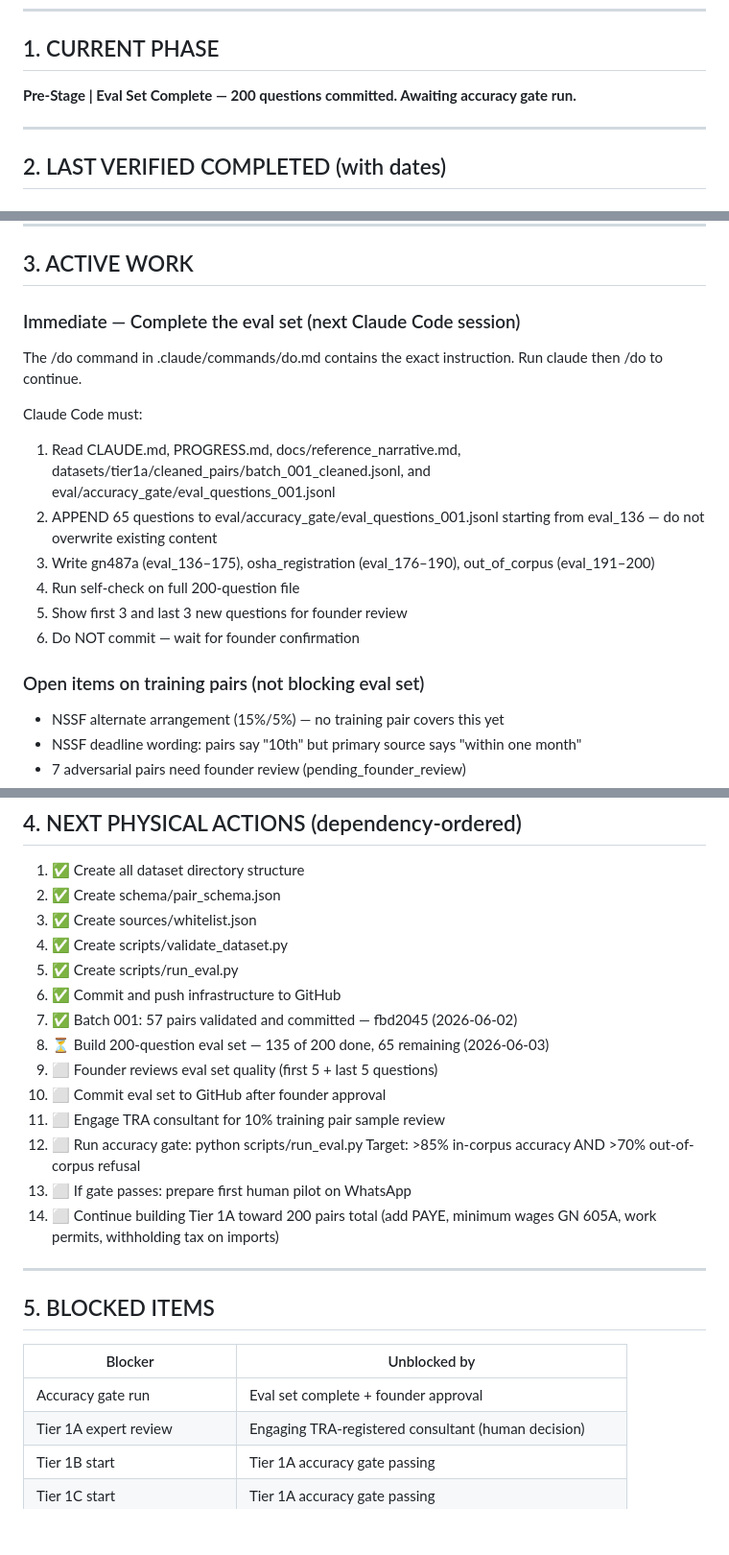
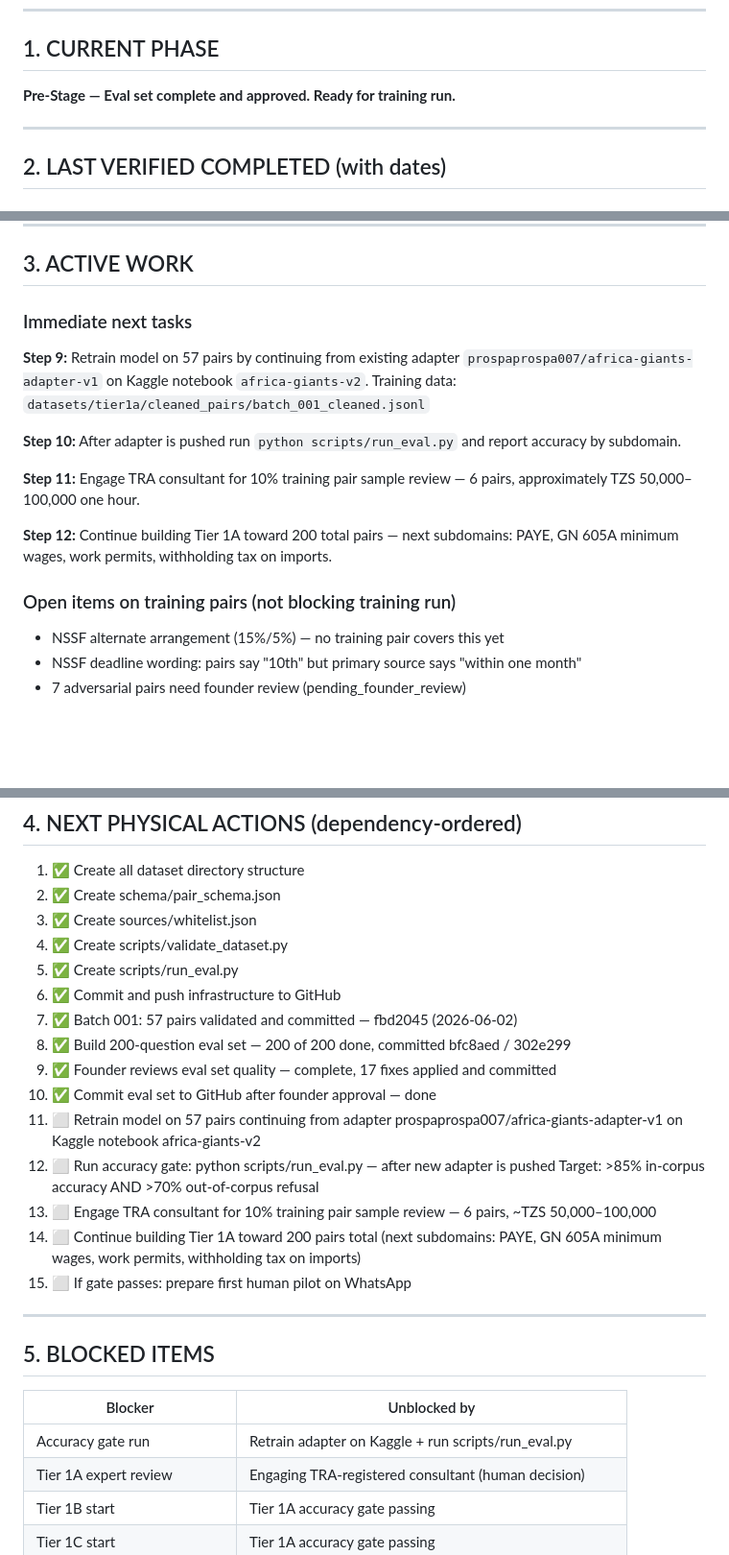
Before and after one commit to prosperpiusmbaruku007-ship-it/AFRICA-GIANTS, a Markdown page: PROGRESS.md, 3 parts joined by grey strips. Shown at 96% size. GitHub-like rendering; blank space fills up the shorter version.

Commit message:
progress update founder eval review complete ready for training run

```diff
--- a/PROGRESS.md
+++ b/PROGRESS.md
@@ -15,7 +15,7 @@
 
 ## 1. CURRENT PHASE
 
-**Pre-Stage | Eval Set Complete — 200 questions committed. Awaiting accuracy gate run.**
+**Pre-Stage — Eval set complete and approved. Ready for training run.**
 
 ---
 
@@ -59,24 +59,22 @@ Eval set complete: 200 questions written, 17 post-review fixes applied, committe
 
 ## 3. ACTIVE WORK
 
-### Immediate — Complete the eval set (next Claude Code session)
+### Immediate next tasks
 
-The /do command in .claude/commands/do.md contains the exact instruction.
-Run claude then /do to continue.
+**Step 9:** Retrain model on 57 pairs by continuing from existing adapter
+`prospaprospa007/africa-giants-adapter-v1` on Kaggle notebook `africa-giants-v2`.
+Training data: `datasets/tier1a/cleaned_pairs/batch_001_cleaned.jsonl`
 
-Claude Code must:
-1. Read CLAUDE.md, PROGRESS.md, docs/reference_narrative.md,
-   datasets/tier1a/cleaned_pairs/batch_001_cleaned.jsonl,
-   and eval/accuracy_gate/eval_questions_001.jsonl
-2. APPEND 65 questions to eval/accuracy_gate/eval_questions_001.jsonl
-   starting from eval_136 — do not overwrite existing content
-3. Write gn487a (eval_136–175), osha_registration (eval_176–190),
-   out_of_corpus (eval_191–200)
-4. Run self-check on full 200-question file
-5. Show first 3 and last 3 new questions for founder review
-6. Do NOT commit — wait for founder confirmation
+**Step 10:** After adapter is pushed run `python scripts/run_eval.py` and report
+accuracy by subdomain.
 
-### Open items on training pairs (not blocking eval set)
+**Step 11:** Engage TRA consultant for 10% training pair sample review — 6 pairs,
+approximately TZS 50,000–100,000 one hour.
+
+**Step 12:** Continue building Tier 1A toward 200 total pairs — next subdomains:
+PAYE, GN 605A minimum wages, work permits, withholding tax on imports.
+
+### Open items on training pairs (not blocking training run)
 - NSSF alternate arrangement (15%/5%) — no training pair covers this yet
 - NSSF deadline wording: pairs say "10th" but primary source says "within one month"
 - 7 adversarial pairs need founder review (pending_founder_review)
@@ -93,15 +91,17 @@ Claude Code must:
 5. ✅ Create scripts/run_eval.py
 6. ✅ Commit and push infrastructure to GitHub
 7. ✅ Batch 001: 57 pairs validated and committed — fbd2045 (2026-06-02)
-8. ⏳ Build 200-question eval set — 135 of 200 done, 65 remaining (2026-06-03)
-9. ⬜ Founder reviews eval set quality (first 5 + last 5 questions)
-10. ⬜ Commit eval set to GitHub after founder approval
-11. ⬜ Engage TRA consultant for 10% training pair sample review
-12. ⬜ Run accuracy gate: python scripts/run_eval.py
+8. ✅ Build 200-question eval set — 200 of 200 done, committed bfc8aed / 302e299
+9. ✅ Founder reviews eval set quality — complete, 17 fixes applied and committed
+10. ✅ Commit eval set to GitHub after founder approval — done
+11. ⬜ Retrain model on 57 pairs continuing from adapter prospaprospa007/africa-giants-adapter-v1
+    on Kaggle notebook africa-giants-v2
+12. ⬜ Run accuracy gate: python scripts/run_eval.py — after new adapter is pushed
     Target: >85% in-corpus accuracy AND >70% out-of-corpus refusal
-13. ⬜ If gate passes: prepare first human pilot on WhatsApp
+13. ⬜ Engage TRA consultant for 10% training pair sample review — 6 pairs, ~TZS 50,000–100,000
 14. ⬜ Continue building Tier 1A toward 200 pairs total
-    (add PAYE, minimum wages GN 605A, work permits, withholding tax on imports)
+    (next subdomains: PAYE, GN 605A minimum wages, work permits, withholding tax on imports)
+15. ⬜ If gate passes: prepare first human pilot on WhatsApp
 
 ---
 
@@ -109,7 +109,7 @@ Claude Code must:
 
 | Blocker | Unblocked by |
 |---------|-------------|
-| Accuracy gate run | Eval set complete + founder approval |
+| Accuracy gate run | Retrain adapter on Kaggle + run scripts/run_eval.py |
 | Tier 1A expert review | Engaging TRA-registered consultant (human decision) |
 | Tier 1B start | Tier 1A accuracy gate passing |
 | Tier 1C start | Tier 1A accuracy gate passing |
```
